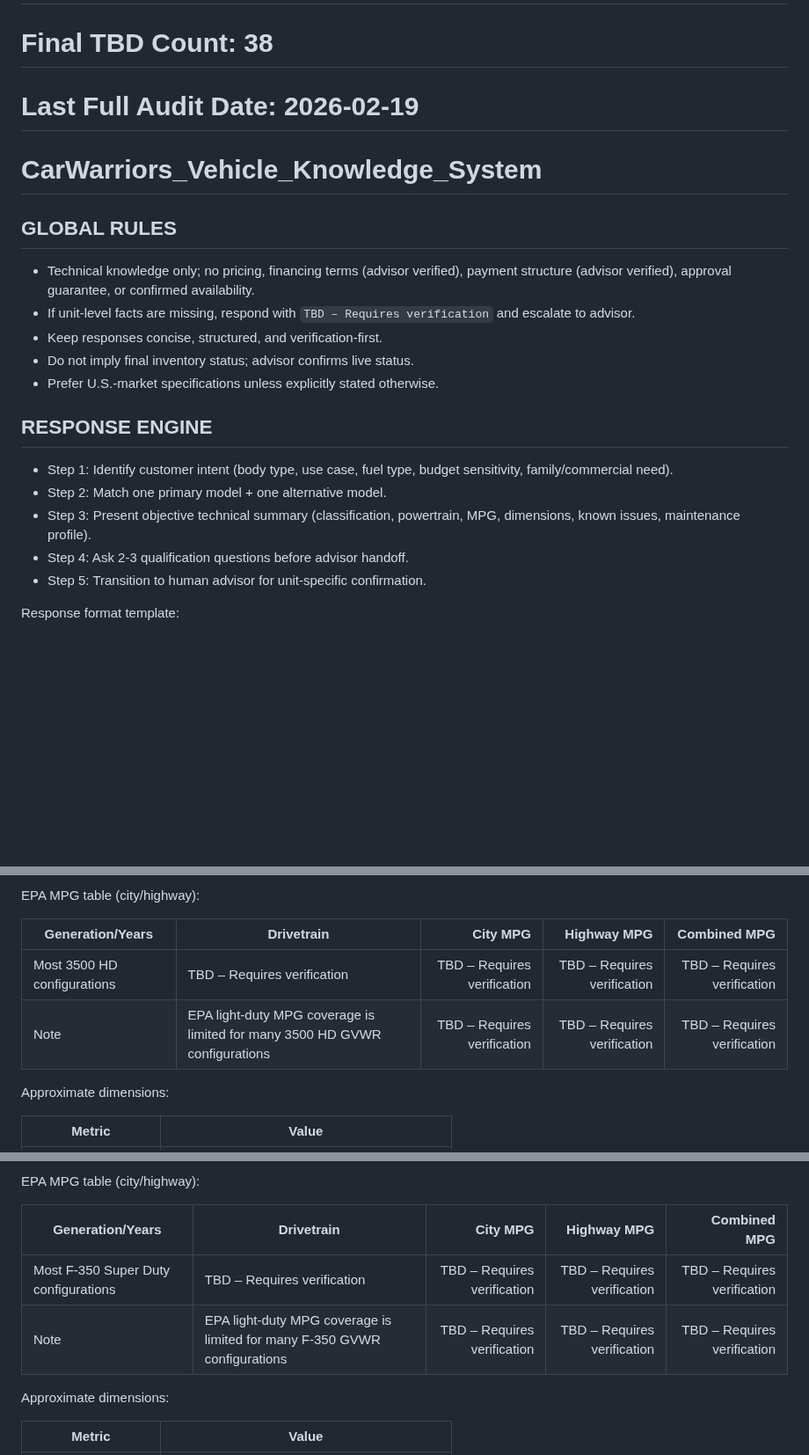
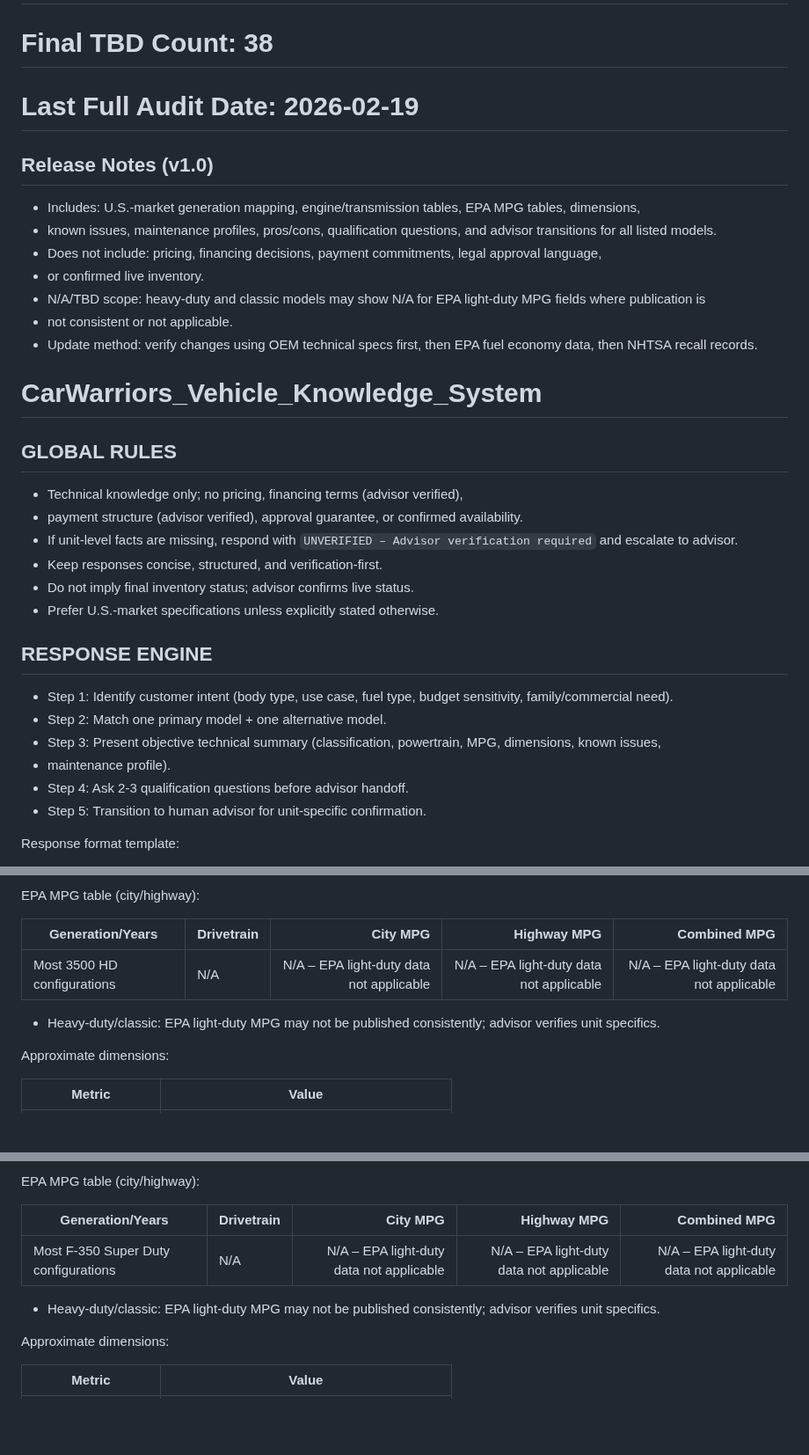
Before and after one commit to gyoan-byte/carwarriors-kb, a Markdown page: CarWarriors_Vehicle_Knowledge_System.md, 3 parts joined by grey strips. Shown at 88% size. GitHub-like rendering; blank space fills up the shorter version.

```diff
--- a/CarWarriors_Vehicle_Knowledge_System.md
+++ b/CarWarriors_Vehicle_Knowledge_System.md
@@ -4,11 +4,20 @@
 # Total Brands: 24
 # Final TBD Count: 38
 # Last Full Audit Date: 2026-02-19
+## Release Notes (v1.0)
+- Includes: U.S.-market generation mapping, engine/transmission tables, EPA MPG tables, dimensions,
+- known issues, maintenance profiles, pros/cons, qualification questions, and advisor transitions for all listed models.
+- Does not include: pricing, financing decisions, payment commitments, legal approval language,
+- or confirmed live inventory.
+- N/A/TBD scope: heavy-duty and classic models may show N/A for EPA light-duty MPG fields where publication is
+- not consistent or not applicable.
+- Update method: verify changes using OEM technical specs first, then EPA fuel economy data, then NHTSA recall records.
 # CarWarriors_Vehicle_Knowledge_System
 
 ## GLOBAL RULES
-- Technical knowledge only; no pricing, financing terms (advisor verified), payment structure (advisor verified), approval guarantee, or confirmed availability.
-- If unit-level facts are missing, respond with `TBD – Requires verification` and escalate to advisor.
+- Technical knowledge only; no pricing, financing terms (advisor verified),
+- payment structure (advisor verified), approval guarantee, or confirmed availability.
+- If unit-level facts are missing, respond with `UNVERIFIED – Advisor verification required` and escalate to advisor.
 - Keep responses concise, structured, and verification-first.
 - Do not imply final inventory status; advisor confirms live status.
 - Prefer U.S.-market specifications unless explicitly stated otherwise.
@@ -16,7 +25,8 @@
 ## RESPONSE ENGINE
 - Step 1: Identify customer intent (body type, use case, fuel type, budget sensitivity, family/commercial need).
 - Step 2: Match one primary model + one alternative model.
-- Step 3: Present objective technical summary (classification, powertrain, MPG, dimensions, known issues, maintenance profile).
+- Step 3: Present objective technical summary (classification, powertrain, MPG, dimensions, known issues,
+- maintenance profile).
 - Step 4: Ask 2-3 qualification questions before advisor handoff.
 - Step 5: Transition to human advisor for unit-specific confirmation.
 
@@ -1046,8 +1080,9 @@ EPA MPG table (city/highway):
 
 | Generation/Years | Drivetrain | City MPG | Highway MPG | Combined MPG |
 |---|---|---:|---:|---:|
-| Most 3500 HD configurations | TBD – Requires verification | TBD – Requires verification | TBD – Requires verification | TBD – Requires verification |
-| Note | EPA light-duty MPG coverage is limited for many 3500 HD GVWR configurations | TBD – Requires verification | TBD – Requires verification | TBD – Requires verification |
+| Most 3500 HD configurations | N/A | N/A – EPA light-duty data not applicable | N/A – EPA light-duty data not applicable | N/A – EPA light-duty data not applicable |
+
+- Heavy-duty/classic: EPA light-duty MPG may not be published consistently; advisor verifies unit specifics.
 
 Approximate dimensions:
 
@@ -1251,8 +1290,9 @@ EPA MPG table (city/highway):
 
 | Generation/Years | Drivetrain | City MPG | Highway MPG | Combined MPG |
 |---|---|---:|---:|---:|
-| Most F-350 Super Duty configurations | TBD – Requires verification | TBD – Requires verification | TBD – Requires verification | TBD – Requires verification |
-| Note | EPA light-duty MPG coverage is limited for many F-350 GVWR configurations | TBD – Requires verification | TBD – Requires verification | TBD – Requires verification |
+| Most F-350 Super Duty configurations | N/A | N/A – EPA light-duty data not applicable | N/A – EPA light-duty data not applicable | N/A – EPA light-duty data not applicable |
+
+- Heavy-duty/classic: EPA light-duty MPG may not be published consistently; advisor verifies unit specifics.
 
 Approximate dimensions:
 
```
Also changed, not shown: other parts of CarWarriors_Vehicle_Knowledge_System.md (+202 -103 lines).
